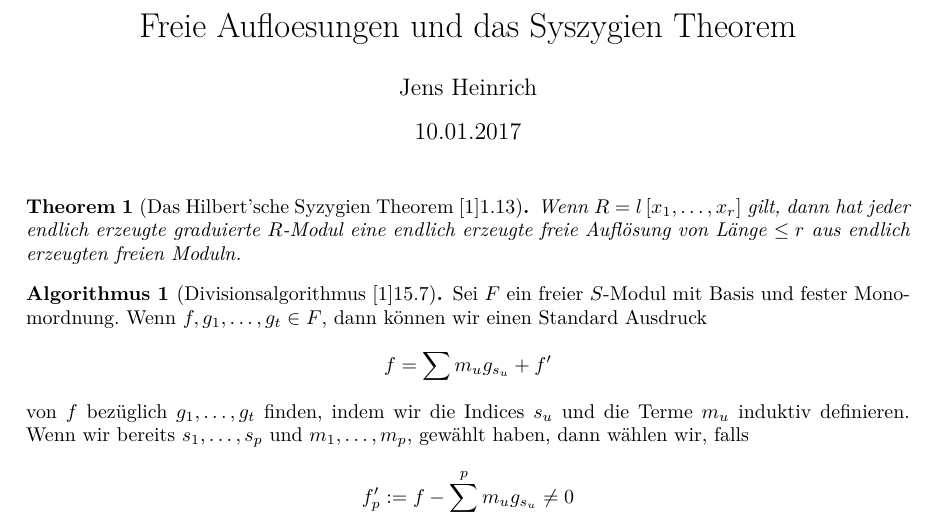
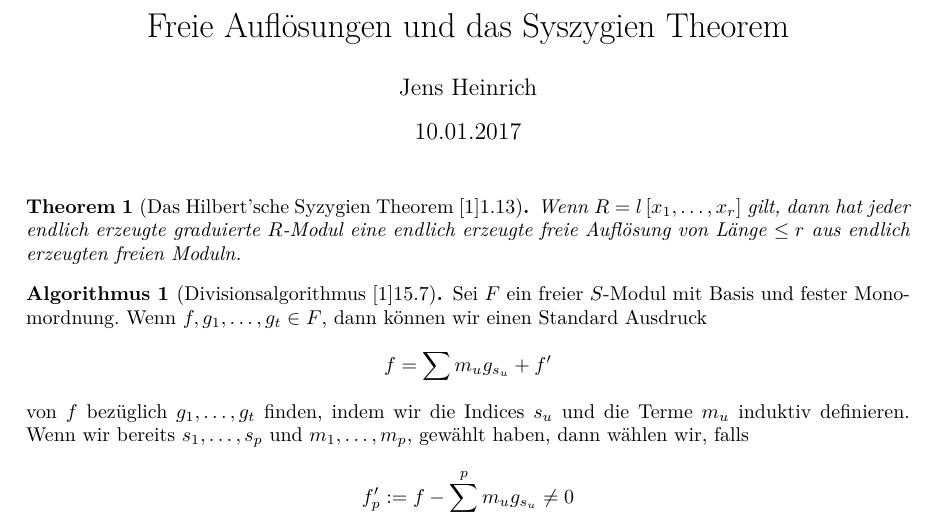
Before and after one commit to 927589452/Talk-Algebraic-Geometry, a LaTeX document (201612_Algebraic_Geometry+_Handout_de.tex, which reads preamble.tex): part of page 1 of 2, cut so that both start at the same text. Compiled offline with pdfLaTeX.

Commit message:
replaced headline oe with "o

```diff
--- a/preamble.tex
+++ b/preamble.tex
@@ -14,6 +14,6 @@
 \renewcommand{\familydefault}{\rmdefault}
 
 %documentspecific
-\title{Freie Aufloesungen und das Syszygien Theorem}
+\title{Freie Aufl\"osungen und das Syszygien Theorem}
 \author{Jens Heinrich}
 \date{10.01.2017}
```
